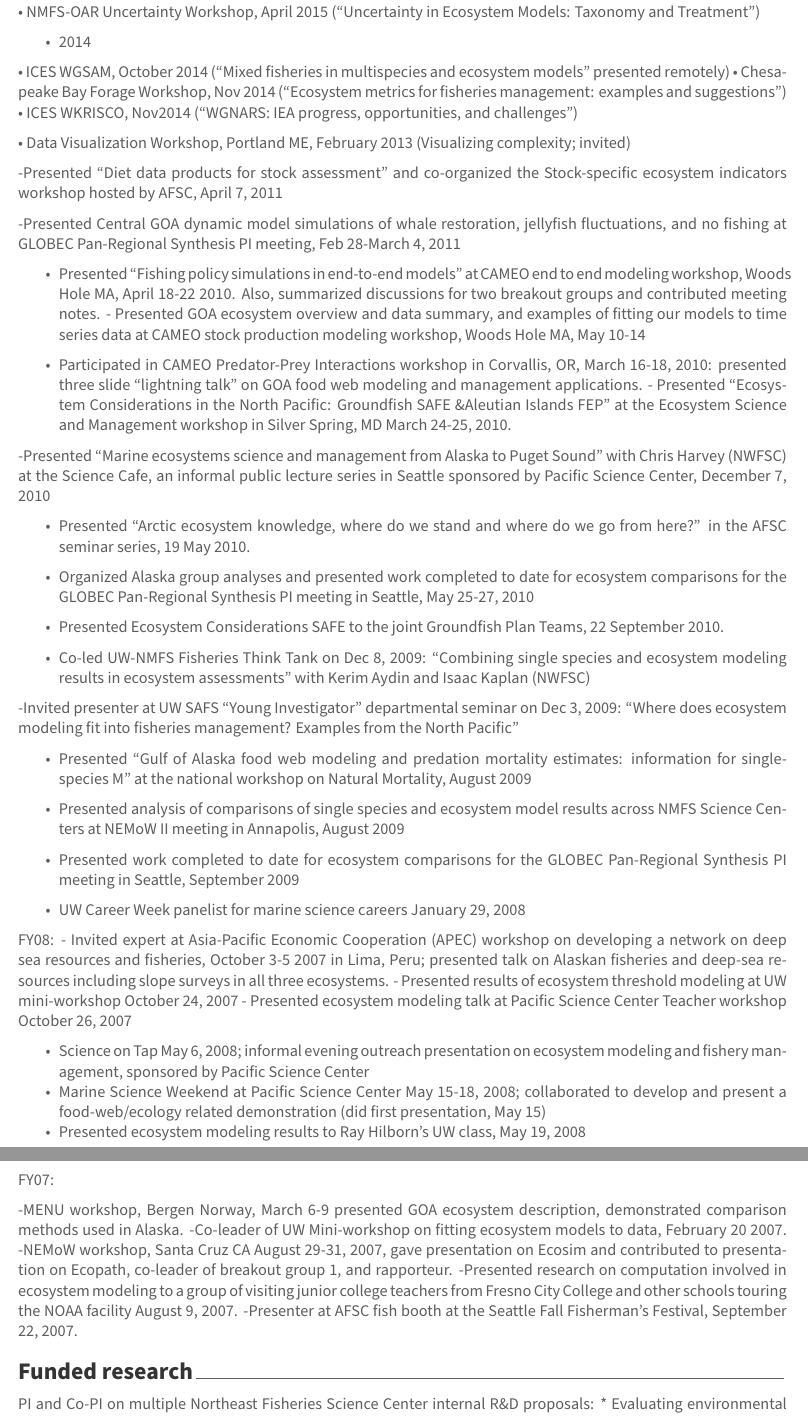
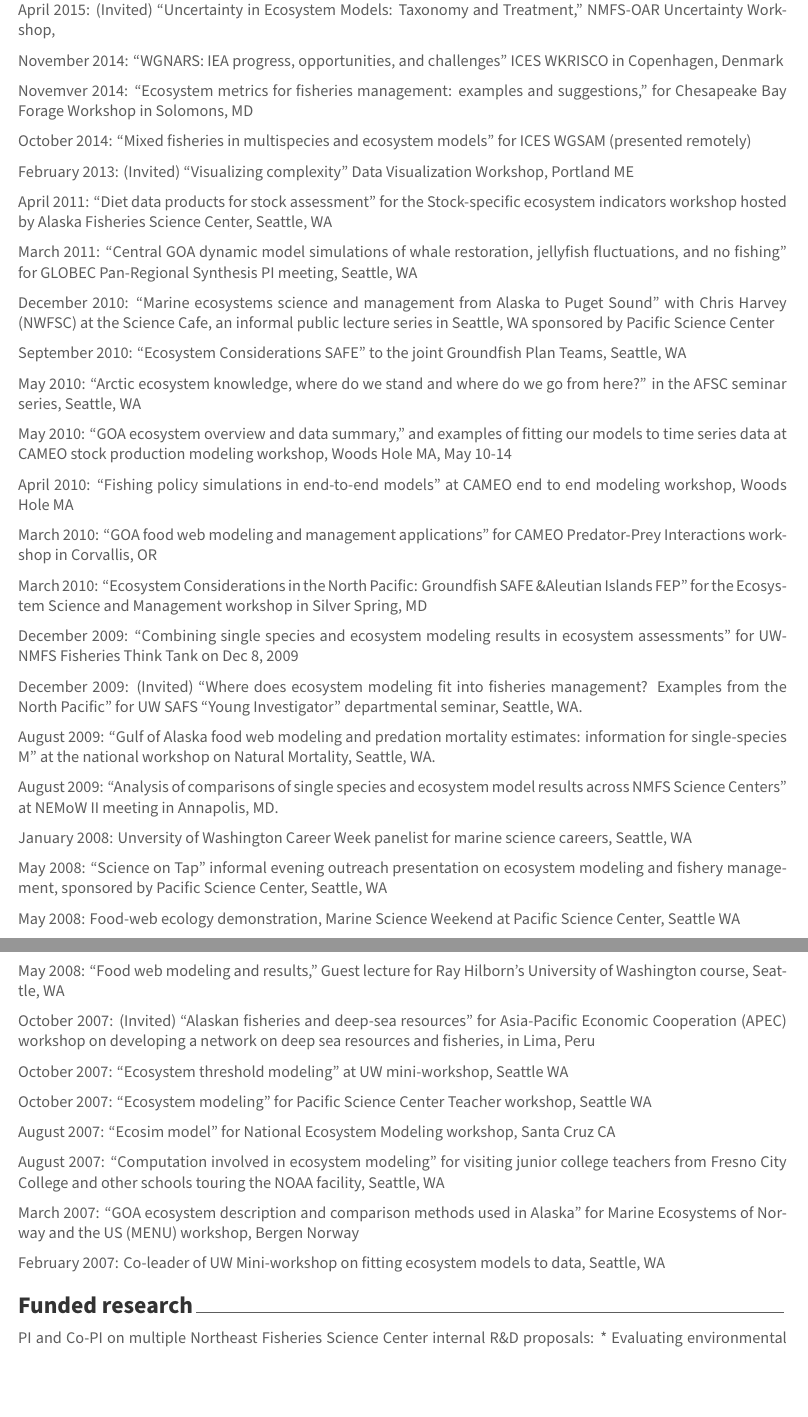
Before and after one commit to sgaichas/CV-etc, an R Markdown document (CV/LongCV/NFCSS-Gaichas-CV.Rmd): two parts of pages 13 and 14 of 18, joined at a grey line, cut at the place of the change, the shorter picture padded with empty space. The pictures show the output file CV/LongCV/NFCSS-Gaichas-CV.pdf that the author committed with the source.

Commit message:
other presentations mostly formatted

```diff
--- a/CV/LongCV/NFCSS-Gaichas-CV.Rmd
+++ b/CV/LongCV/NFCSS-Gaichas-CV.Rmd
@@ -445,67 +453,60 @@
+April 2015: (Invited) “Uncertainty in Ecosystem Models: Taxonomy and Treatment”, NMFS-OAR Uncertainty Workshop,
 
-* 2015
+November 2014:	“WGNARS: IEA progress, opportunities, and challenges” ICES WKRISCO in Copenhagen, Denmark
 
-•	Presenter in American Meteorological Society Capitol Hill Policy Briefing on Applications of Seasonal Forecasting, September 2015: “Seasonal forecasting and ecosystem based fishery management.”
+Novemver 2014: “Ecosystem metrics for fisheries management: examples and suggestions”, for Chesapeake Bay Forage Workshop in Solomons, MD
 
+October 2014:	“Mixed fisheries in multispecies and ecosystem models” for ICES WGSAM (presented remotely)
 
-•	NMFS-OAR Uncertainty Workshop, April 2015 (“Uncertainty in Ecosystem Models: Taxonomy and Treatment”)
+February 2013: (Invited) "Visualizing complexity"	Data Visualization Workshop, Portland ME
 
-* 2014
+April 2011: "Diet data products for stock assessment" for the Stock-specific ecosystem indicators workshop hosted by Alaska Fisheries Science Center, Seattle, WA
 
-•	ICES WGSAM, October 2014 (“Mixed fisheries in multispecies and ecosystem models” presented remotely)
-•	Chesapeake Bay Forage Workshop, Nov 2014 (“Ecosystem metrics for fisheries management:
-examples and suggestions”)
-•	ICES WKRISCO, Nov2014 (“WGNARS: IEA progress, opportunities, and challenges”)
+March 2011: "Central GOA dynamic model simulations of whale restoration, jellyfish fluctuations, and no fishing" for GLOBEC Pan-Regional Synthesis PI meeting, Seattle, WA
 
+December 2010: "Marine ecosystems science and management from Alaska to Puget Sound" with Chris Harvey (NWFSC) at the Science Cafe, an informal public lecture series in Seattle, WA sponsored by Pacific Science Center
 
-•	Data Visualization Workshop, Portland ME, February 2013 (Visualizing complexity; invited)
+September 2010: "Ecosystem Considerations SAFE" to the joint Groundfish Plan Teams, Seattle, WA
 
+May 2010: “Arctic ecosystem knowledge, where do we stand and where do we go from here?” in the AFSC seminar series, Seattle, WA
 
--Presented "Diet data products for stock assessment" and co-organized the Stock-specific ecosystem indicators workshop hosted by AFSC, April 7, 2011
+May 2010: "GOA ecosystem overview and data summary", and examples of fitting our models to time series data at CAMEO stock production modeling workshop, Woods Hole MA, May 10-14
 
--Presented Central GOA dynamic model simulations of whale restoration, jellyfish fluctuations, and no fishing at GLOBEC Pan-Regional Synthesis PI meeting, Feb 28-March 4, 2011
+April 2010: “Fishing policy simulations in end-to-end models” at CAMEO end to end modeling workshop, Woods Hole MA
 
-- Presented “Fishing policy simulations in end-to-end models” at CAMEO end to end modeling workshop, Woods Hole MA, April 18-22 2010. Also, summarized discussions for two breakout groups and contributed meeting notes. - Presented GOA ecosystem overview and data summary, and examples of fitting our models to time series data at CAMEO stock production modeling workshop, Woods Hole MA, May 10-14
+March 2010: "GOA food web modeling and management applications" for CAMEO Predator-Prey Interactions workshop in Corvallis, OR
 
-- Participated in CAMEO Predator-Prey Interactions workshop in Corvallis, OR, March 16-18, 2010: presented three slide “lightning talk” on GOA food web modeling and management applications. - Presented “Ecosystem Considerations in the North Pacific: Groundfish SAFE &Aleutian Islands FEP” at the Ecosystem Science and Management workshop in Silver Spring, MD March 24-25, 2010.
+March 2010: “Ecosystem Considerations in the North Pacific: Groundfish SAFE &Aleutian Islands FEP” for the Ecosystem Science and Management workshop in Silver Spring, MD
 
+December 2009: “Combining single species and ecosystem modeling results in ecosystem assessments” for UW-NMFS Fisheries Think Tank on Dec 8, 2009
 
--Presented "Marine ecosystems science and management from Alaska to Puget Sound" with Chris Harvey (NWFSC) at the Science Cafe, an informal public lecture series in Seattle sponsored by Pacific Science Center, December 7, 2010
+December 2009: (Invited) "Where does ecosystem modeling fit into fisheries management? Examples from the North Pacific” for UW SAFS “Young Investigator” departmental seminar, Seattle, WA.
 
+August 2009: “Gulf of Alaska food web modeling and predation mortality estimates: information for single-species M” at the national workshop on Natural Mortality, Seattle, WA.
 
-- Presented “Arctic ecosystem knowledge, where do we stand and where do we go from here?” in the AFSC seminar series, 19 May 2010.
+August 2009: "Analysis of comparisons of single species and ecosystem model results across NMFS Science Centers" at NEMoW II meeting in Annapolis, MD.
 
-- Organized Alaska group analyses and presented work completed to date for ecosystem comparisons for the GLOBEC Pan-Regional Synthesis PI meeting in Seattle, May 25-27, 2010
+January 2008: Unversity of Washington Career Week panelist for marine science careers, Seattle, WA
 
-- Presented Ecosystem Considerations SAFE to the joint Groundfish Plan Teams, 22 September 2010.
+May 2008: "Science on Tap" informal evening outreach presentation on ecosystem modeling and fishery management, sponsored by Pacific Science Center, Seattle, WA
 
-- Co-led UW-NMFS Fisheries Think Tank on Dec 8, 2009: “Combining single species and ecosystem modeling results in ecosystem assessments” with Kerim Aydin and Isaac Kaplan (NWFSC)
+May 2008: Food-web ecology demonstration, Marine Science Weekend at Pacific Science Center, Seattle WA
 
--Invited presenter at UW SAFS “Young Investigator” departmental seminar on Dec 3, 2009: "Where does ecosystem modeling fit into fisheries management? Examples from the North Pacific”
+May 2008: "Food web modeling and results", Guest lecture for Ray Hilborn's University of Washington course, Seattle, WA
 
-- Presented “Gulf of Alaska food web modeling and predation mortality estimates: information for single-species M” at the national workshop on Natural Mortality, August 2009
-- Presented analysis of comparisons of single species and ecosystem model results across NMFS Science Centers at NEMoW II meeting in Annapolis, August 2009
-- Presented work completed to date for ecosystem comparisons for the GLOBEC Pan-Regional Synthesis PI meeting in Seattle, September 2009
+October 2007: (Invited) "Alaskan fisheries and deep-sea resources" for Asia-Pacific Economic Cooperation (APEC) workshop on developing a network on deep sea resources and fisheries,  in Lima, Peru
 
-- UW Career Week panelist for marine science careers January 29, 2008
+October 2007: "Ecosystem threshold modeling" at UW mini-workshop, Seattle WA
 
+October 2007: "Ecosystem modeling" for Pacific Science Center Teacher workshop, Seattle WA
 
-FY08:
-- Invited expert at Asia-Pacific Economic Cooperation (APEC) workshop on developing a network on deep sea resources and fisheries, October 3-5 2007 in Lima, Peru; presented talk on Alaskan fisheries and deep-sea resources including slope surveys in all three ecosystems.
-- Presented results of ecosystem threshold modeling at UW mini-workshop October 24, 2007
-- Presented ecosystem modeling talk at Pacific Science Center Teacher workshop October 26, 2007
+August 2007: "Ecosim model" for National Ecosystem Modeling workshop, Santa Cruz CA
 
-- Science on Tap May 6, 2008; informal evening outreach presentation on ecosystem modeling and fishery management, sponsored by Pacific Science Center
-- Marine Science Weekend at Pacific Science Center May 15-18, 2008; collaborated to develop and present a food-web/ecology related demonstration (did first presentation, May 15)
-- Presented ecosystem modeling results to Ray Hilborn's UW class, May 19, 2008
+August 2007: "Computation involved in ecosystem modeling" for visiting junior college teachers from Fresno City College and other schools touring the NOAA facility, Seattle, WA
 
+March 2007: "GOA ecosystem description and comparison methods used in Alaska" for Marine Ecosystems of Norway and the US (MENU) workshop, Bergen Norway
 
-FY07:
-
--MENU workshop, Bergen Norway, March 6-9 presented GOA ecosystem description, demonstrated comparison methods used in Alaska.
--Co-leader of UW Mini-workshop on fitting ecosystem models to data, February 20 2007.
--NEMoW workshop, Santa Cruz CA August 29-31, 2007, gave presentation on Ecosim and contributed to presentation on Ecopath, co-leader of breakout group 1, and rapporteur. -Presented research on computation involved in ecosystem modeling to a group of visiting junior college teachers from Fresno City College and other schools touring the NOAA facility August 9, 2007. -Presenter at AFSC fish booth at the Seattle Fall Fisherman’s Festival, September 22, 2007.
-
+February 2007: Co-leader of UW Mini-workshop on fitting ecosystem models to data, Seattle, WA
 
 # Funded research
 
```
Also changed, not shown: CV/LongCV/NFCSS-Gaichas-CV.pdf, CV/LongCV/NFCSS-Gaichas-CV.tex, CV/LongCV/NFCSS-Gaichas-CV.Rmd (64 more changed lines).
